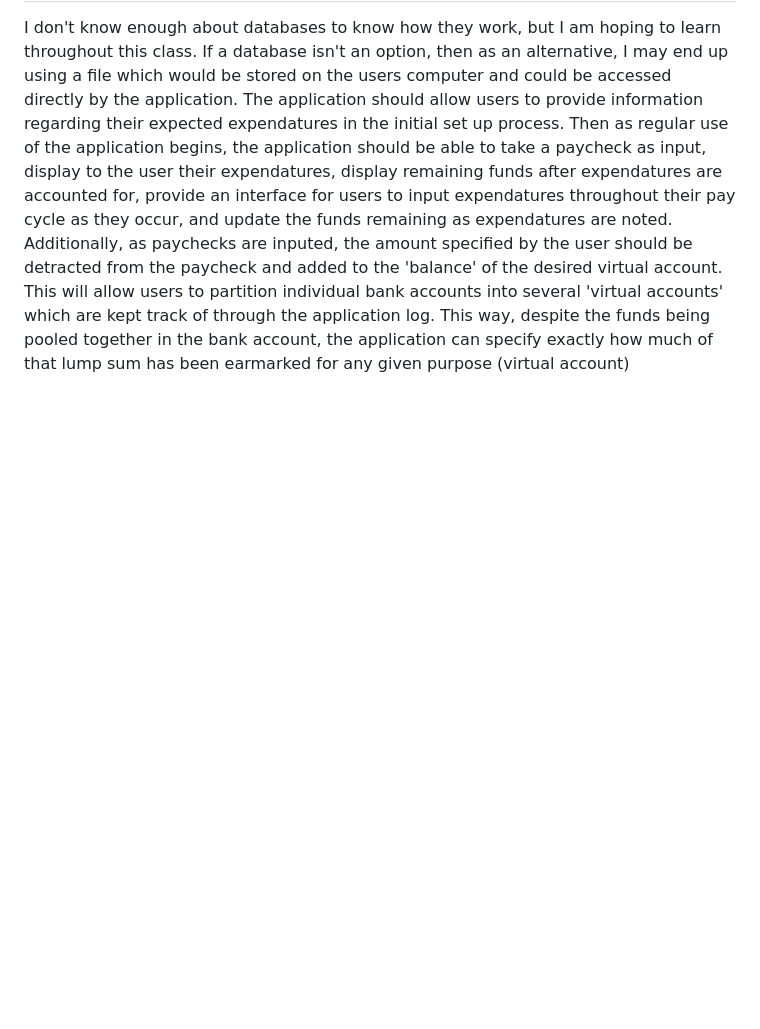
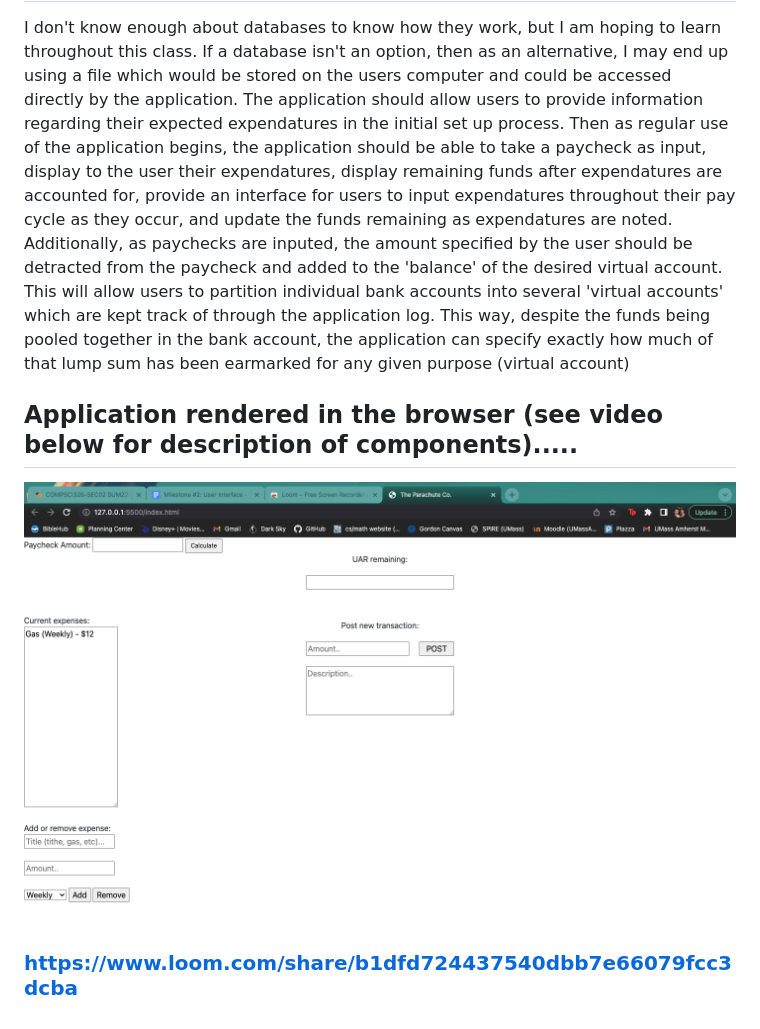
Before and after one commit to eddy1bot/cs326-project-core_dumped, a Markdown page: docs/milestone-2.md, the part around the change. Drawn GitHub-style; pictures changed too: docs/Screen Shot 2022-08-08 at 3.51.16 PM.png (added); blank space fills up the shorter version.

Commit message:
Added video to markdown file

```diff
--- a/docs/milestone-2.md
+++ b/docs/milestone-2.md
@@ -33,3 +33,13 @@ partition individual bank accounts into several 'virtual accounts' which are
 kept track of through the application log. This way, despite the funds being
 pooled together in the bank account, the application can specify exactly how
 much of that lump sum has been earmarked for any given purpose (virtual account)
+
+
+
+## Application rendered in the browser (see video below for description of components).....
+
+
+![alt text for screen readers](./Screen%20Shot%202022-08-08%20at%203.51.16%20PM.png "Text to show on mouseover")
+
+
+### https://www.loom.com/share/b1dfd724437540dbb7e66079fcc3dcba
```
